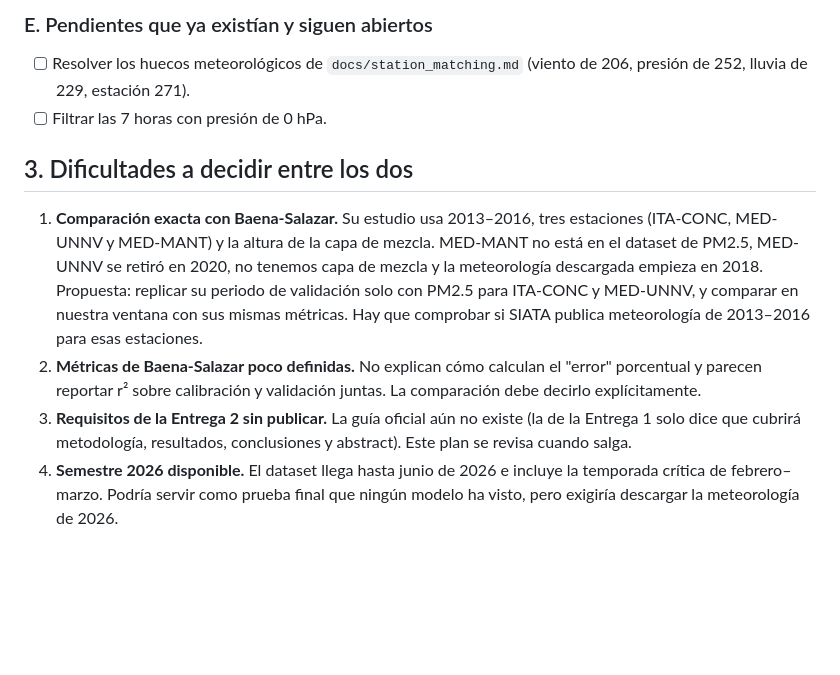
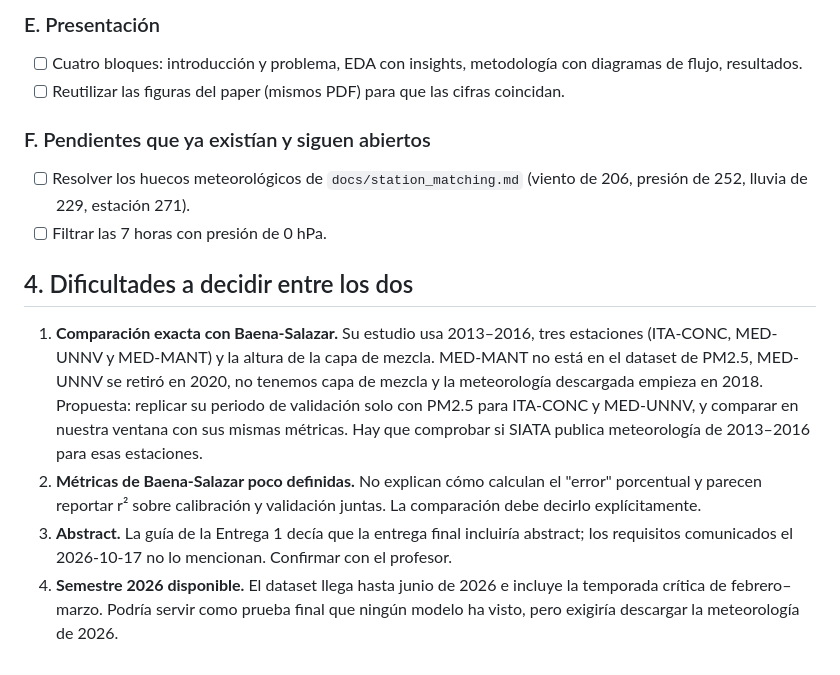
Before and after one commit to linaballesteros/air-quality-applied-ml, a Markdown page: feedback-delivery-01/README.md, the part around one of its changes. Drawn GitHub-style; blank space fills up the shorter version.

```diff
--- a/feedback-delivery-01/README.md
+++ b/feedback-delivery-01/README.md
@@ -85,11 +116,18 @@ todavía no está publicada; cuando salga, se ajusta este plan.
 
-### E. Pendientes que ya existían y siguen abiertos
+### E. Presentación
+
+- [ ] Cuatro bloques: introducción y problema, EDA con insights,
+      metodología con diagramas de flujo, resultados.
+- [ ] Reutilizar las figuras del paper (mismos PDF) para que las cifras
+      coincidan.
+
+### F. Pendientes que ya existían y siguen abiertos
 
 - [ ] Resolver los huecos meteorológicos de `docs/station_matching.md`
       (viento de 206, presión de 252, lluvia de 229, estación 271).
 - [ ] Filtrar las 7 horas con presión de 0 hPa.
 
-## 3. Dificultades a decidir entre los dos
+## 4. Dificultades a decidir entre los dos
 
 1. **Comparación exacta con Baena-Salazar.** Su estudio usa 2013–2016,
    tres estaciones (ITA-CONC, MED-UNNV y MED-MANT) y la altura de la capa de
@@ -102,9 +140,9 @@ todavía no está publicada; cuando salga, se ajusta este plan.
 2. **Métricas de Baena-Salazar poco definidas.** No explican cómo calculan el
    "error" porcentual y parecen reportar r² sobre calibración y validación
    juntas. La comparación debe decirlo explícitamente.
-3. **Requisitos de la Entrega 2 sin publicar.** La guía oficial aún no
-   existe (la de la Entrega 1 solo dice que cubrirá metodología,
-   resultados, conclusiones y abstract). Este plan se revisa cuando salga.
+3. **Abstract.** La guía de la Entrega 1 decía que la entrega final
+   incluiría abstract; los requisitos comunicados el 2026-10-17 no lo
+   mencionan. Confirmar con el profesor.
 4. **Semestre 2026 disponible.** El dataset llega hasta junio de 2026 e
    incluye la temporada crítica de febrero–marzo. Podría servir como prueba
    final que ningún modelo ha visto, pero exigiría descargar la meteorología
```
Also changed, not shown: other parts of feedback-delivery-01/README.md (+40 -9 lines), feedback-delivery-01/respuestas.md (+3 -3 lines).
